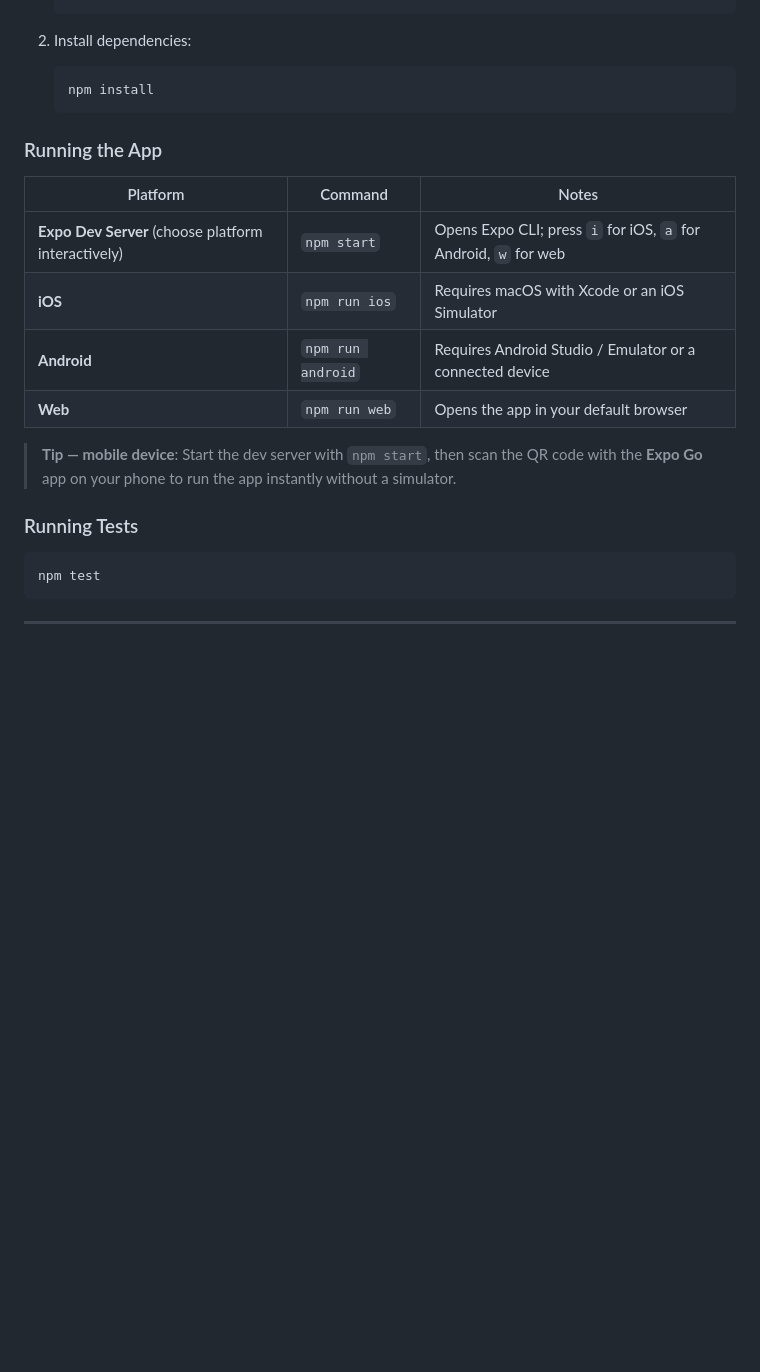
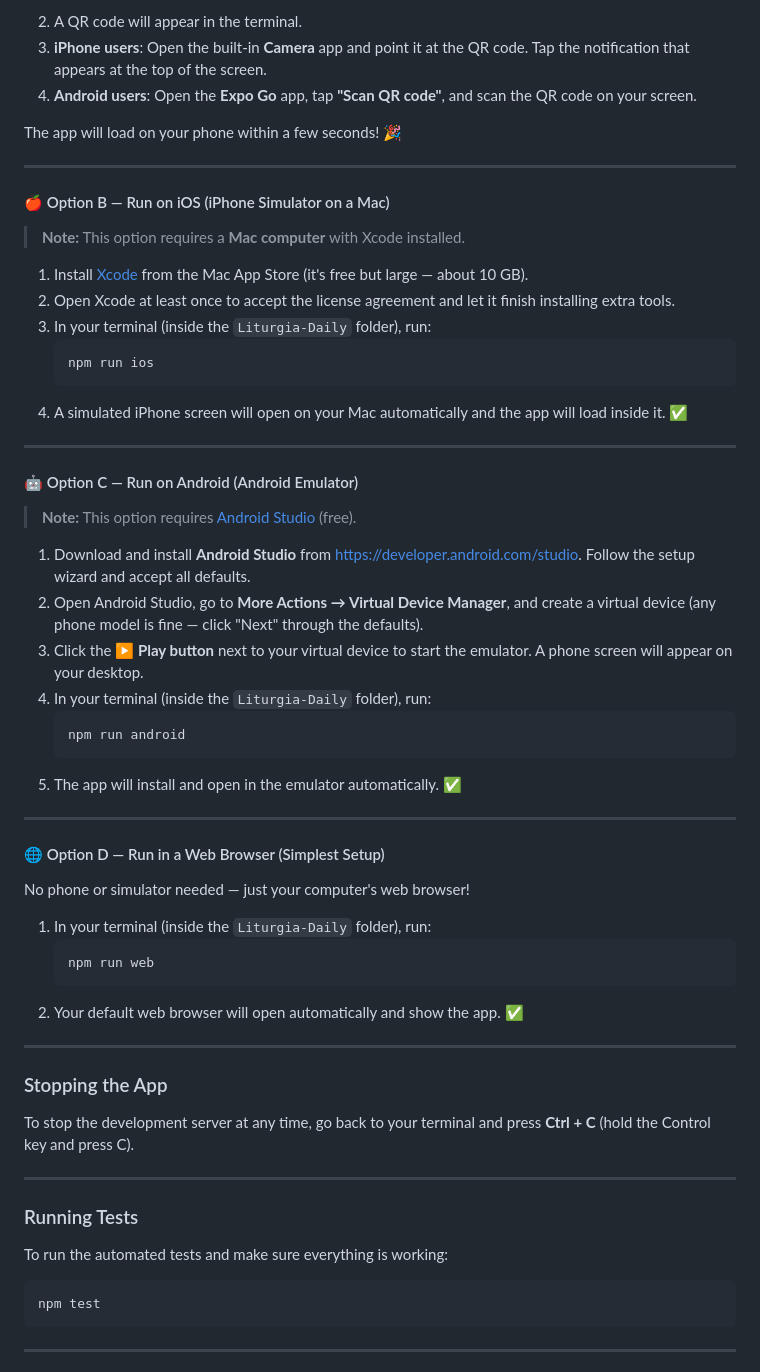
Before and after one commit to BridgetKimball/Liturgia-Daily, a Markdown page: README.md, the part around one of its changes. Drawn GitHub-style; blank space fills up the shorter version.

````diff
--- a/README.md
+++ b/README.md
@@ -101,22 +171,62 @@ Liturgia Daily is an **Expo React Native** app. It runs on **iOS**, **Android**,
    ```
+2. A QR code will appear in the terminal.
+3. **iPhone users**: Open the built-in **Camera** app and point it at the QR code. Tap the notification that appears at the top of the screen.
+4. **Android users**: Open the **Expo Go** app, tap **"Scan QR code"**, and scan the QR code on your screen.
 
-2. Install dependencies:
+The app will load on your phone within a few seconds! 🎉
+
+---
+
+#### 🍎 Option B — Run on iOS (iPhone Simulator on a Mac)
+
+> **Note:** This option requires a **Mac computer** with Xcode installed.
+
+1. Install [Xcode](https://apps.apple.com/us/app/xcode/id497799835) from the Mac App Store (it's free but large — about 10 GB).
+2. Open Xcode at least once to accept the license agreement and let it finish installing extra tools.
+3. In your terminal (inside the `Liturgia-Daily` folder), run:
    ```bash
-   npm install
+   npm run ios
    ```
+4. A simulated iPhone screen will open on your Mac automatically and the app will load inside it. ✅
 
-### Running the App
+---
 
-| Platform | Command | Notes |
-|----------|---------|-------|
-| **Expo Dev Server** (choose platform interactively) | `npm start` | Opens Expo CLI; press `i` for iOS, `a` for Android, `w` for web |
-| **iOS** | `npm run ios` | Requires macOS with Xcode or an iOS Simulator |
-| **Android** | `npm run android` | Requires Android Studio / Emulator or a connected device |
-| **Web** | `npm run web` | Opens the app in your default browser |
+#### 🤖 Option C — Run on Android (Android Emulator)
 
-> **Tip — mobile device**: Start the dev server with `npm start`, then scan the QR code with the **Expo Go** app on your phone to run the app instantly without a simulator.
+> **Note:** This option requires [Android Studio](https://developer.android.com/studio) (free).
+
+1. Download and install **Android Studio** from [https://developer.android.com/studio](https://developer.android.com/studio). Follow the setup wizard and accept all defaults.
+2. Open Android Studio, go to **More Actions → Virtual Device Manager**, and create a virtual device (any phone model is fine — click "Next" through the defaults).
+3. Click the **▶ Play button** next to your virtual device to start the emulator. A phone screen will appear on your desktop.
+4. In your terminal (inside the `Liturgia-Daily` folder), run:
+   ```bash
+   npm run android
+   ```
+5. The app will install and open in the emulator automatically. ✅
+
+---
+
+#### 🌐 Option D — Run in a Web Browser (Simplest Setup)
+
+No phone or simulator needed — just your computer's web browser!
+
+1. In your terminal (inside the `Liturgia-Daily` folder), run:
+   ```bash
+   npm run web
+   ```
+2. Your default web browser will open automatically and show the app. ✅
+
+---
+
+### Stopping the App
+
+To stop the development server at any time, go back to your terminal and press **Ctrl + C** (hold the Control key and press C).
+
+---
 
 ### Running Tests
+
+To run the automated tests and make sure everything is working:
 
 ```bash
 npm test
````
Also changed, not shown: other parts of README.md (+79 -9 lines).
